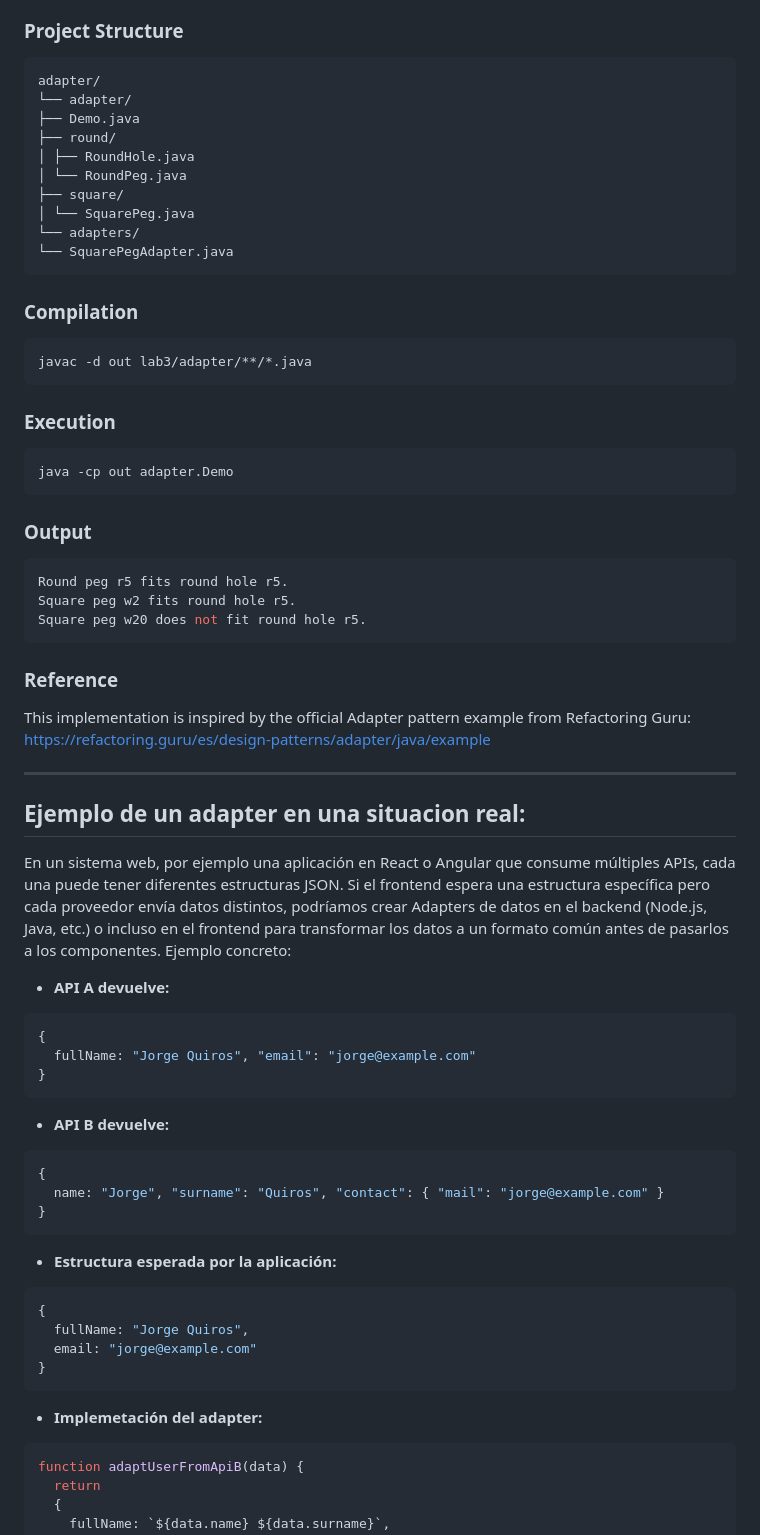
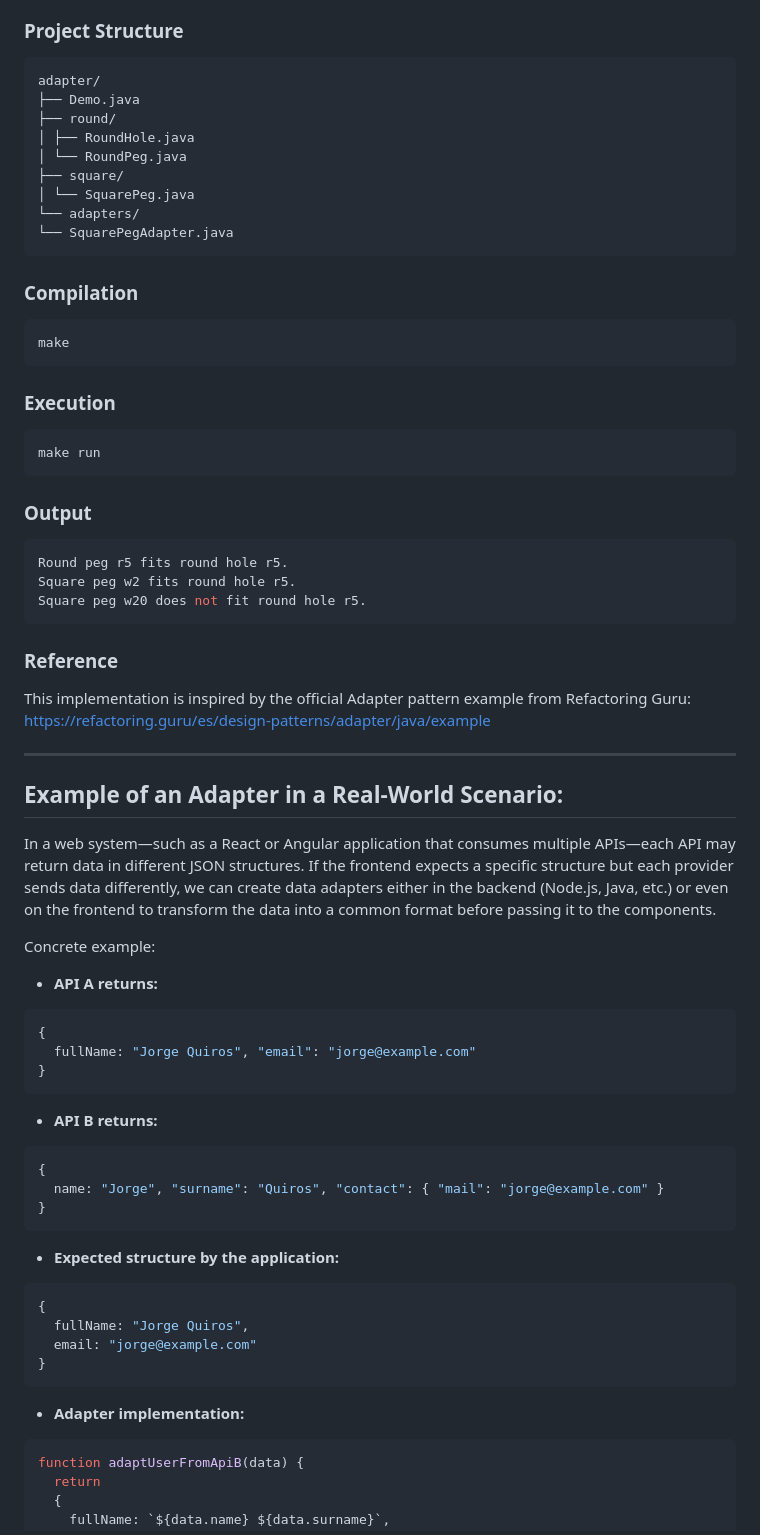
Before and after one commit to dsalazar-lectures/software-design-I2025, a Markdown page: lab3/adapter/README.md, the part around the change. Drawn GitHub-style.

Commit message:
docs: update-readme

````diff
--- a/lab3/adapter/README.md
+++ b/lab3/adapter/README.md
@@ -61,7 +61,6 @@ This project demonstrates the **Adapter Design Pattern** in Java.
 
 ```
 adapter/
-└── adapter/
 ├── Demo.java
 ├── round/
 │ ├── RoundHole.java
@@ -75,12 +74,12 @@ adapter/
 ### Compilation
 
 ```bash
-javac -d out lab3/adapter/**/*.java
+make
 ```
 
 ### Execution
 ```bash
-java -cp out adapter.Demo
+make run
 ```
 ### Output
 
@@ -95,25 +94,25 @@ This implementation is inspired by the official Adapter pattern example from Ref
 https://refactoring.guru/es/design-patterns/adapter/java/example
 
 ---
-## Ejemplo de un adapter en una situacion real:
-En un sistema web, por ejemplo una aplicación en React o Angular que consume múltiples APIs, cada una puede tener diferentes estructuras JSON. Si el frontend espera una estructura específica pero cada proveedor envía datos distintos, podríamos crear Adapters de datos en el backend (Node.js, Java, etc.) o incluso en el frontend para transformar los datos a un formato común antes de pasarlos a los componentes.
-Ejemplo concreto:
+## Example of an Adapter in a Real-World Scenario:
+In a web system—such as a React or Angular application that consumes multiple APIs—each API may return data in different JSON structures. If the frontend expects a specific structure but each provider sends data differently, we can create data adapters either in the backend (Node.js, Java, etc.) or even on the frontend to transform the data into a common format before passing it to the components.
 
-- **API A devuelve:**
+Concrete example:
+- **API A returns:**
 ```bash
 {
   fullName: "Jorge Quiros", "email": "jorge@example.com"
 }
 ```
 
-- **API B devuelve:**
+- **API B returns:**
 ```bash
 {
   name: "Jorge", "surname": "Quiros", "contact": { "mail": "jorge@example.com" }
 }
 ```
 
-- **Estructura esperada por la aplicación:**
+- **Expected structure by the application:**
 ```bash
 {
   fullName: "Jorge Quiros",
@@ -121,7 +120,7 @@ Ejemplo concreto:
 }
 ```
 
-- **Implemetación del adapter:**
+- **Adapter implementation:**
 ```bash
 function adaptUserFromApiB(data) {
   return
````
